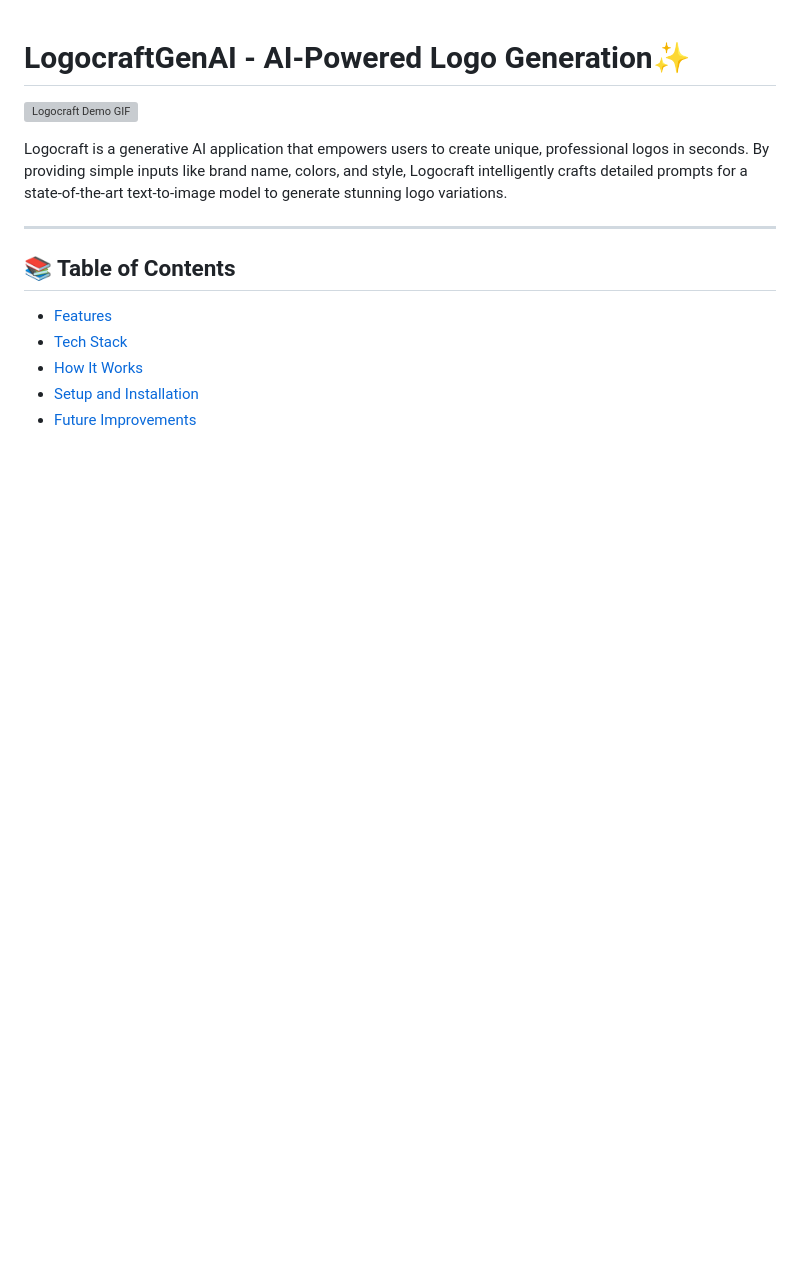
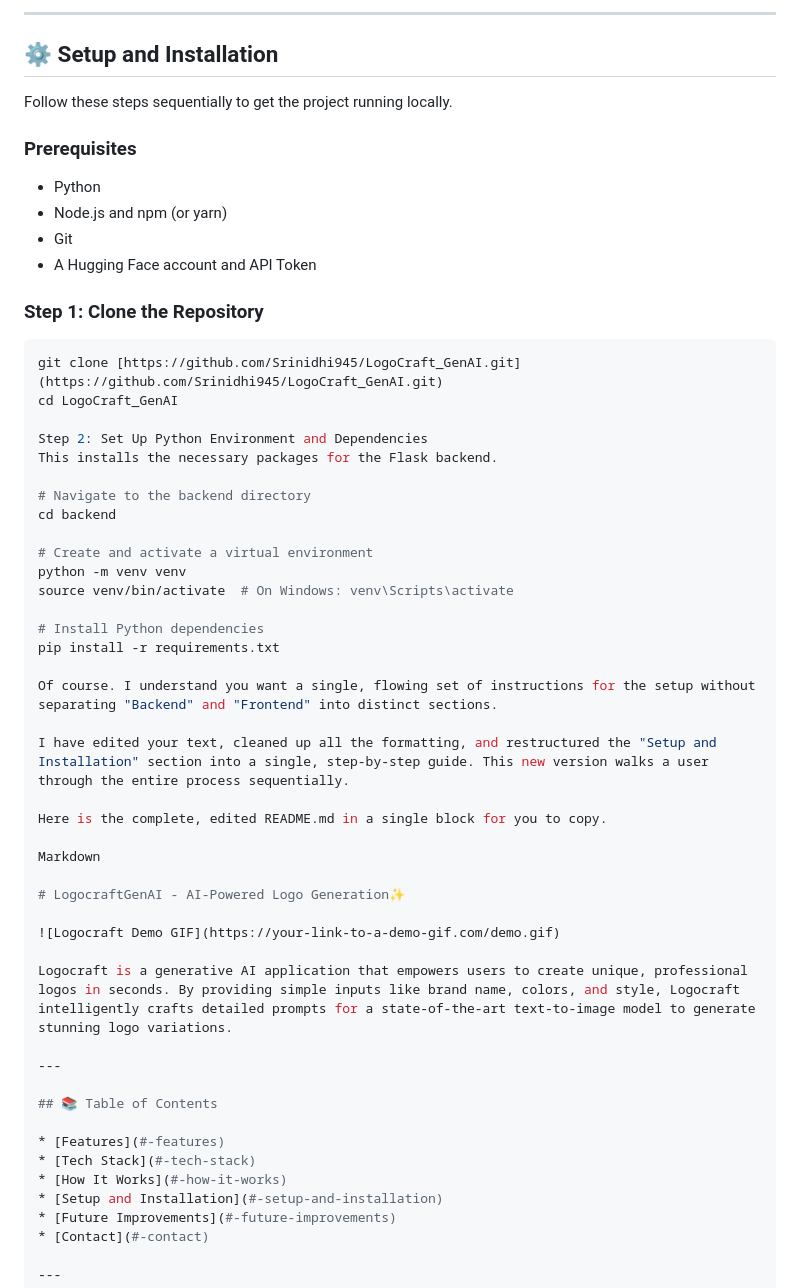
Before and after one commit to Srinidhi945/LogoCraft_GenAI, a Markdown page: README.md, the part around one of its changes. GitHub-like rendering; blank space fills up the shorter version; grey boxes are pictures that could not be loaded.

````diff
--- a/README.md
+++ b/README.md
@@ -1,3 +49,41 @@
+---
+
+## ⚙️ Setup and Installation
+
+Follow these steps sequentially to get the project running locally.
+
+### Prerequisites
+* Python
+* Node.js and npm (or yarn)
+* Git
+* A Hugging Face account and API Token
+
+### Step 1: Clone the Repository
+```sh
+git clone [https://github.com/Srinidhi945/LogoCraft_GenAI.git](https://github.com/Srinidhi945/LogoCraft_GenAI.git)
+cd LogoCraft_GenAI
+
+Step 2: Set Up Python Environment and Dependencies
+This installs the necessary packages for the Flask backend.
+
+# Navigate to the backend directory
+cd backend
+
+# Create and activate a virtual environment
+python -m venv venv
+source venv/bin/activate  # On Windows: venv\Scripts\activate
+
+# Install Python dependencies
+pip install -r requirements.txt
+
+Of course. I understand you want a single, flowing set of instructions for the setup without separating "Backend" and "Frontend" into distinct sections.
+
+I have edited your text, cleaned up all the formatting, and restructured the "Setup and Installation" section into a single, step-by-step guide. This new version walks a user through the entire process sequentially.
+
+Here is the complete, edited README.md in a single block for you to copy.
+
+Markdown
+
 # LogocraftGenAI - AI-Powered Logo Generation✨
 
 ![Logocraft Demo GIF](https://your-link-to-a-demo-gif.com/demo.gif)
````
Also changed, not shown: other parts of README.md (+78 -32 lines).
